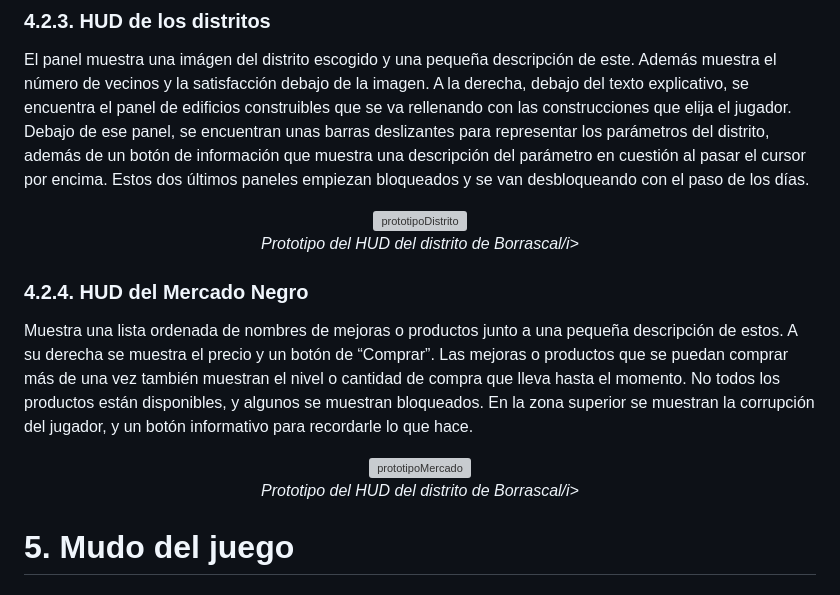
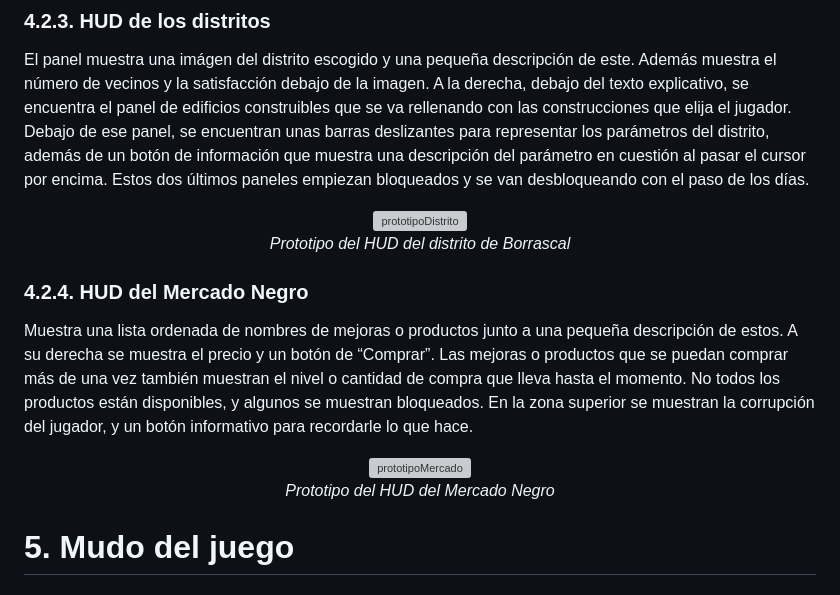
Before and after one commit to HombreHojalata/DVTW, a Markdown page: README.md, the part around one of its changes. GitHub-like rendering; grey boxes are pictures that could not be loaded.

Commit message:
Arreglando un error de formato
Me daba toc...

```diff
--- a/README.md
+++ b/README.md
@@ -237,7 +237,7 @@ El panel muestra una imágen del distrito escogido y una pequeña descripción d
 <p align="center">
   <img width="700" alt="prototipoDistrito" src="https://github.com/user-attachments/assets/cfd0993f-e7c4-48f7-9bd6-59d4d5253c96" />
   <br>
-  <i>Prototipo del HUD del distrito de Borrascal/i>
+  <i>Prototipo del HUD del distrito de Borrascal</i>
 </p>
 
 ### 4.2.4. HUD del Mercado Negro
@@ -247,7 +247,7 @@ Muestra una lista ordenada de nombres de mejoras o productos junto a una pequeñ
 <p align="center">
   <img width="700" alt="prototipoMercado" src="https://github.com/user-attachments/assets/0bfd869d-7294-4b89-824f-c4751ed33ddb" />
   <br>
-  <i>Prototipo del HUD del distrito de Borrascal/i>
+  <i>Prototipo del HUD del Mercado Negro</i>
 </p>
 
 
```
Also changed, not shown: other parts of README.md (+1 -0 lines).
